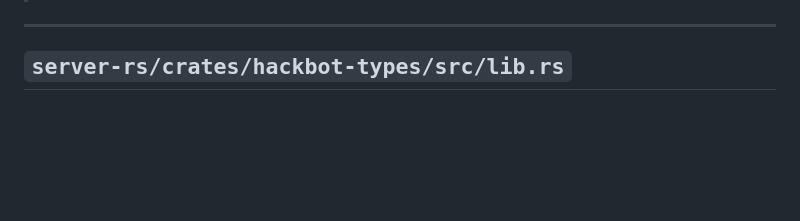
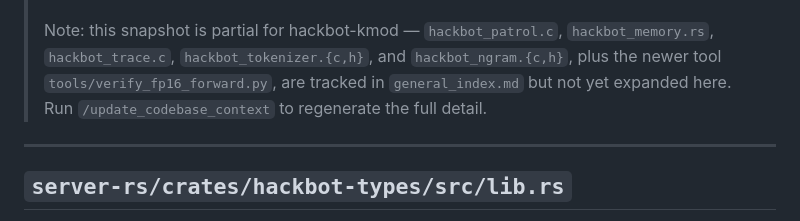
Before and after one commit to swjang702/hackbot, a Markdown page: detailed_index.md, the part around one of its changes. Drawn GitHub-style; blank space fills up the shorter version.

```diff
--- a/detailed_index.md
+++ b/detailed_index.md
@@ -4,4 +4,9 @@
 > Lists all public types, functions, and their signatures.
+>
+> Note: this snapshot is partial for hackbot-kmod — `hackbot_patrol.c`, `hackbot_memory.rs`,
+> `hackbot_trace.c`, `hackbot_tokenizer.{c,h}`, and `hackbot_ngram.{c,h}`, plus the newer
+> tool `tools/verify_fp16_forward.py`, are tracked in `general_index.md` but not yet
+> expanded here. Run `/update_codebase_context` to regenerate the full detail.
 
 ---
 
```
Also changed, not shown: other parts of detailed_index.md (+1 -1 lines), general_index.md (+7 -16 lines).
